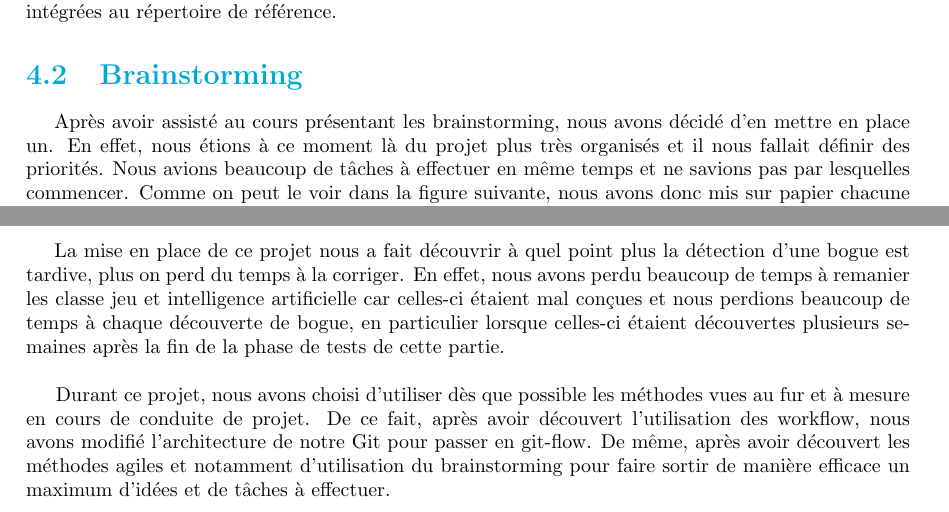
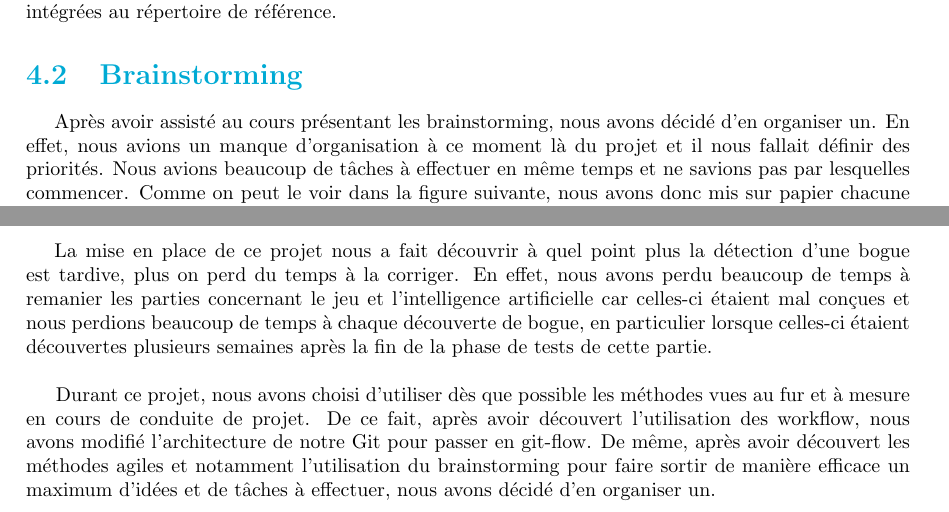
Before and after one commit to Gouga34/TERM1_Poker, a LaTeX document (Rapport/Rapport-GestionProjet/RapportGestionProjet.tex): two parts of pages 10 and 12 of 14, joined at a grey line, cut so that both start at the same text. Compiled offline with pdfLaTeX.

Commit message:
Finalisation rapport gestion de projet

```diff
--- a/Rapport/Rapport-GestionProjet/RapportGestionProjet.tex
+++ b/Rapport/Rapport-GestionProjet/RapportGestionProjet.tex
@@ -182,7 +183,7 @@ Pour chaque nouvelle fonctionnalité ou correction, nous ajoutions une nouvelle
 
 
 \section{Brainstorming}
-\hspace{0.5cm}Après avoir assisté au cours présentant les brainstorming, nous avons décidé d'en mettre en place un. En effet, nous étions à ce moment là du projet plus très organisés et il nous fallait définir des priorités. Nous avions beaucoup de tâches à effectuer en même temps et ne savions pas par lesquelles commencer. Comme on peut le voir dans la figure suivante, nous avons donc mis sur papier chacune des tâches à effectuer puis, nous les avons classées par ordre de priorité et ensuite partagées entre les différents membres du groupe. \par
+\hspace{0.5cm}Après avoir assisté au cours présentant les brainstorming, nous avons décidé d'en organiser un. En effet, nous avions un manque d'organisation à ce moment là du projet et il nous fallait définir des priorités. Nous avions beaucoup de tâches à effectuer en même temps et ne savions pas par lesquelles commencer. Comme on peut le voir dans la figure suivante, nous avons donc mis sur papier chacune des tâches à effectuer puis, nous les avons classées par ordre de priorité et ensuite partagées entre les différents membres du groupe. \par
 
 \begin{figure}[H]
 \begin{center}
@@ -203,17 +206,11 @@ Pour chaque nouvelle fonctionnalité ou correction, nous ajoutions une nouvelle
 
 
 
-
-%% Retour sur le comparatif, explication des modifications.
-%%%git, nb commits / codes ...
-%% CMMI MA
-%% lien entre III et IV
-
 \chapter{Conclusion}
 
-\hspace{0.5cm}La mise en place de ce projet nous a fait découvrir à quel point plus la détection d'une bogue est tardive, plus on perd du temps à la corriger. En effet, nous avons perdu beaucoup de temps à remanier les classe jeu et intelligence artificielle car celles-ci étaient mal conçues et nous perdions beaucoup de temps à chaque découverte de bogue, en particulier lorsque celles-ci étaient découvertes plusieurs semaines après la fin de la phase de tests de cette partie. \\
+\hspace{0.5cm}La mise en place de ce projet nous a fait découvrir à quel point plus la détection d'une bogue est tardive, plus on perd du temps à la corriger. En effet, nous avons perdu beaucoup de temps à remanier les parties concernant le jeu et l'intelligence artificielle car celles-ci étaient mal conçues et nous perdions beaucoup de temps à chaque découverte de bogue, en particulier lorsque celles-ci étaient découvertes plusieurs semaines après la fin de la phase de tests de cette partie. \\
 
-Durant ce projet, nous avons choisi d'utiliser dès que possible les méthodes vues au fur et à mesure en cours de conduite de projet. De ce fait, après avoir découvert l'utilisation des workflow, nous avons modifié l'architecture de notre Git pour passer en git-flow. De même, après avoir découvert les méthodes agiles et notamment d'utilisation du brainstorming pour faire sortir de manière efficace un maximum d'idées et de tâches à effectuer. \par
+Durant ce projet, nous avons choisi d'utiliser dès que possible les méthodes vues au fur et à mesure en cours de conduite de projet. De ce fait, après avoir découvert l'utilisation des workflow, nous avons modifié l'architecture de notre Git pour passer en git-flow. De même, après avoir découvert les méthodes agiles et notamment l'utilisation du brainstorming pour faire sortir de manière efficace un maximum d'idées et de tâches à effectuer, nous avons décidé d'en organiser un. \par
 
 \appendix
 \chapter{Planification prévisionnelle}
```
Also changed, not shown: Rapport/Rapport-GestionProjet/PageGardeRapportTERM1GestionProjet.pdf, Rapport/Rapport-GestionProjet/PageGardeRapportTERM1GestionProjet.svg (added), Rapport/Rapport-GestionProjet/RapportGestionProjet.pdf, Rapport/Rapport-GestionProjet/RapportGestionProjet.tex (9 more changed lines), 4 other files.
